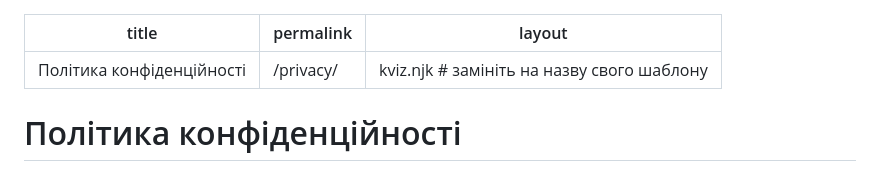
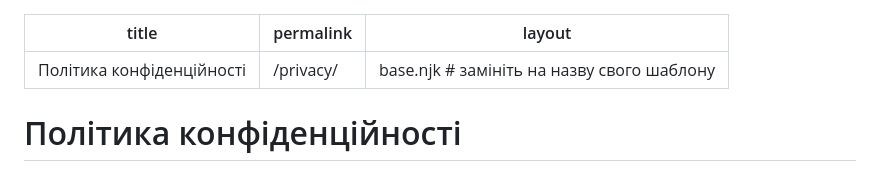
Before and after one commit to hypnoser/krzhv, a Markdown page: src/privacy.md, the part around the change. Rendered like a GitHub page.

```diff
--- a/src/privacy.md
+++ b/src/privacy.md
@@ -1,7 +1,7 @@
 ---
 title: Політика конфіденційності
 permalink: /privacy/
-layout: kviz.njk  # замініть на назву свого шаблону
+layout: base.njk  # замініть на назву свого шаблону
 ---
 
 # Політика конфіденційності
```
